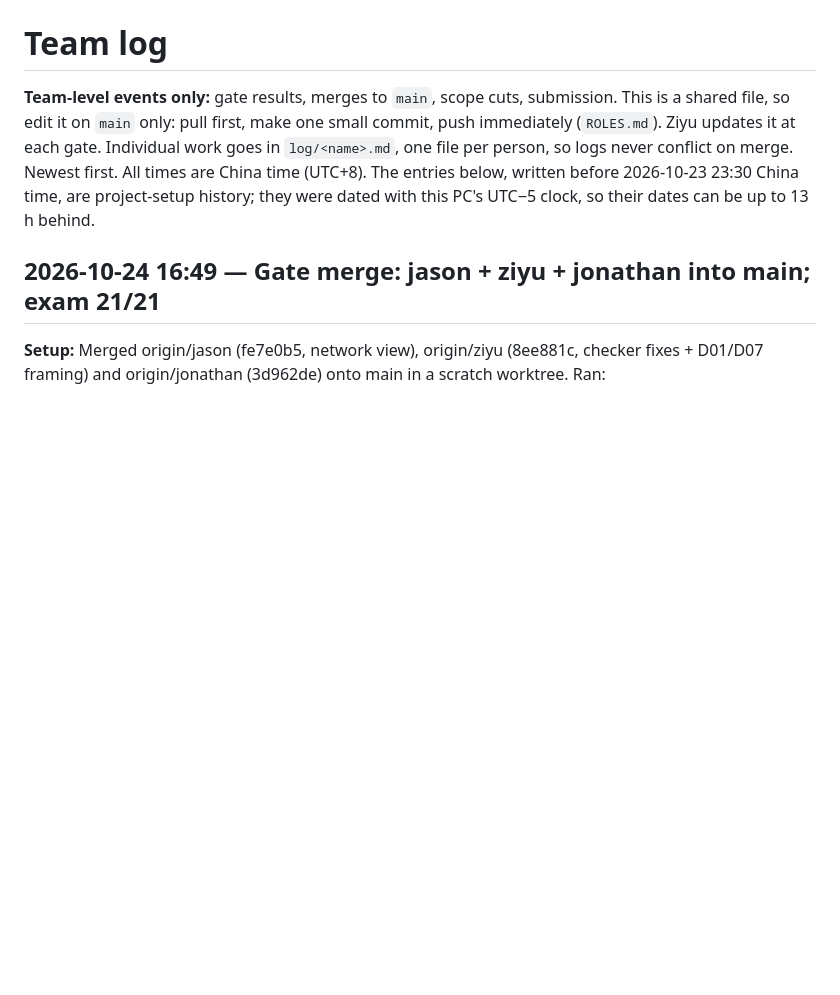
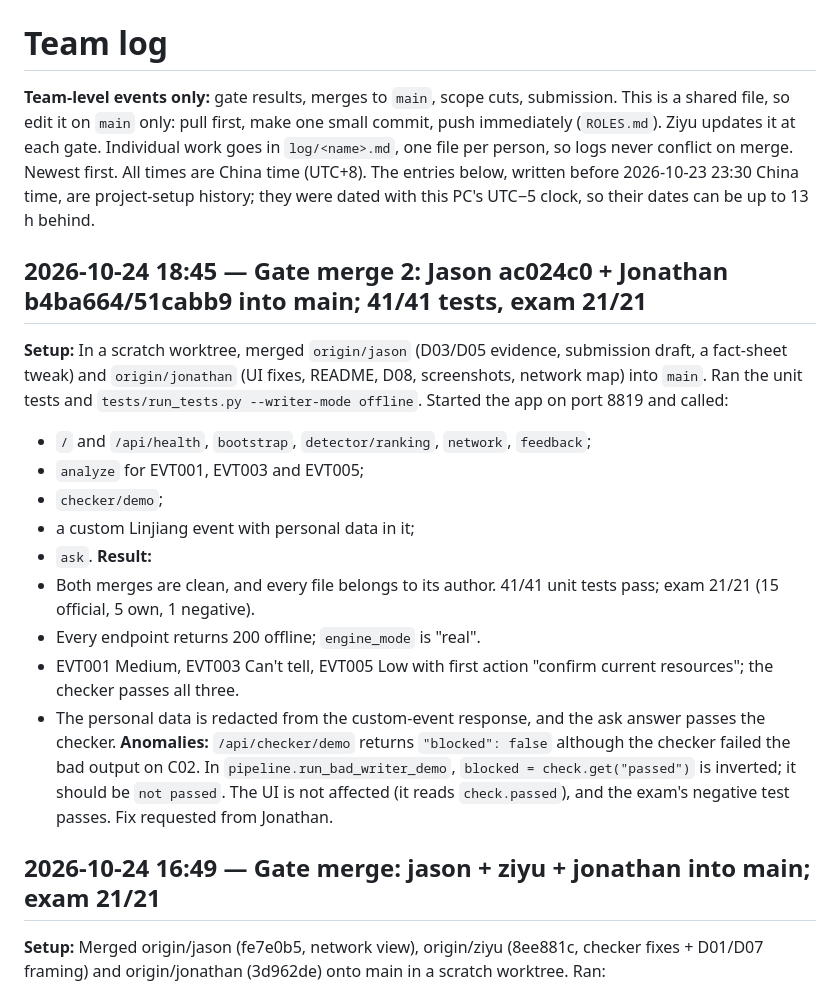
Before and after one commit to Rocketzt/t3-copilot, a Markdown page: docs/project/LOG.md, the part around the change. Drawn GitHub-style; blank space fills up the shorter version.

Commit message:
Log gate merge 2: 41/41 tests, exam 21/21; checker-demo blocked flag inverted
Co-Authored-By: Claude Opus 5.5 <noreply@anthropic.com>

```diff
--- a/docs/project/LOG.md
+++ b/docs/project/LOG.md
@@ -4,6 +4,27 @@
 it on `main` only: pull first, make one small commit, push immediately (`ROLES.md`). Ziyu updates it at each gate. Individual work goes in `log/<name>.md`, one file per person, so logs never
 conflict on merge. Newest first. All times are China time (UTC+8). The entries below, written before 2026-10-23 23:30 China time,
 are project-setup history; they were dated with this PC's UTC−5 clock, so their dates can be up to 13 h behind.
+
+## 2026-10-24 18:45 — Gate merge 2: Jason ac024c0 + Jonathan b4ba664/51cabb9 into main; 41/41 tests, exam 21/21
+
+**Setup:** In a scratch worktree, merged `origin/jason` (D03/D05 evidence, submission draft, a fact-sheet tweak) and
+`origin/jonathan` (UI fixes, README, D08, screenshots, network map) into `main`. Ran the unit tests and
+`tests/run_tests.py --writer-mode offline`. Started the app on port 8819 and called:
+- `/` and `/api/health`, `bootstrap`, `detector/ranking`, `network`, `feedback`;
+- `analyze` for EVT001, EVT003 and EVT005;
+- `checker/demo`;
+- a custom Linjiang event with personal data in it;
+- `ask`.
+**Result:**
+- Both merges are clean, and every file belongs to its author. 41/41 unit tests pass; exam 21/21 (15 official,
+  5 own, 1 negative).
+- Every endpoint returns 200 offline; `engine_mode` is "real".
+- EVT001 Medium, EVT003 Can't tell, EVT005 Low with first action "confirm current resources"; the checker passes
+  all three.
+- The personal data is redacted from the custom-event response, and the ask answer passes the checker.
+**Anomalies:** `/api/checker/demo` returns `"blocked": false` although the checker failed the bad output on C02. In
+`pipeline.run_bad_writer_demo`, `blocked = check.get("passed")` is inverted; it should be `not passed`. The UI is not
+affected (it reads `check.passed`), and the exam's negative test passes. Fix requested from Jonathan.
 
 
 ## 2026-10-24 16:49 — Gate merge: jason + ziyu + jonathan into main; exam 21/21
```
